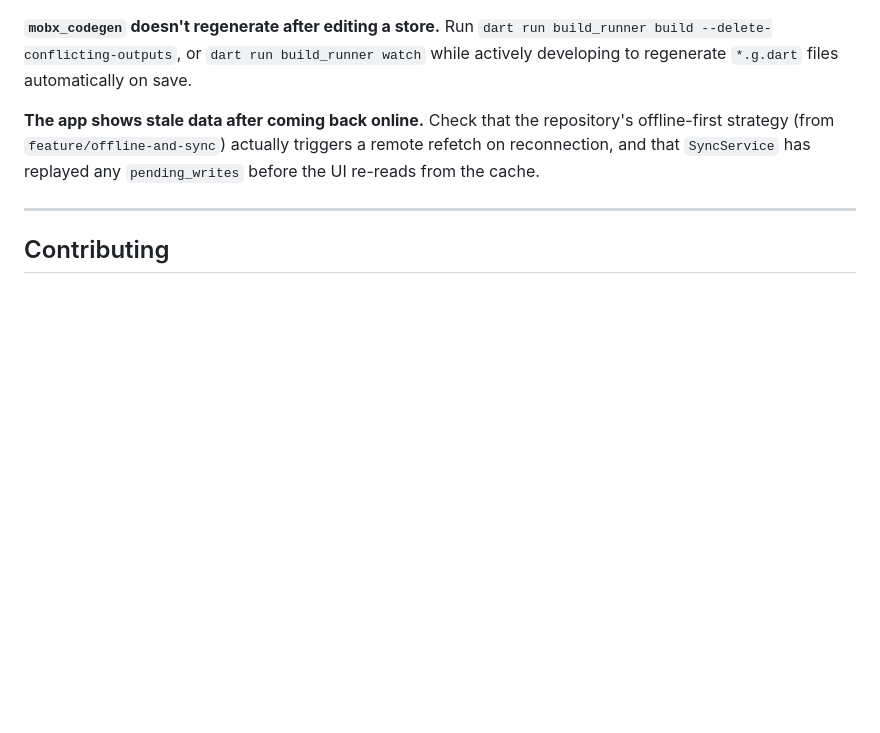
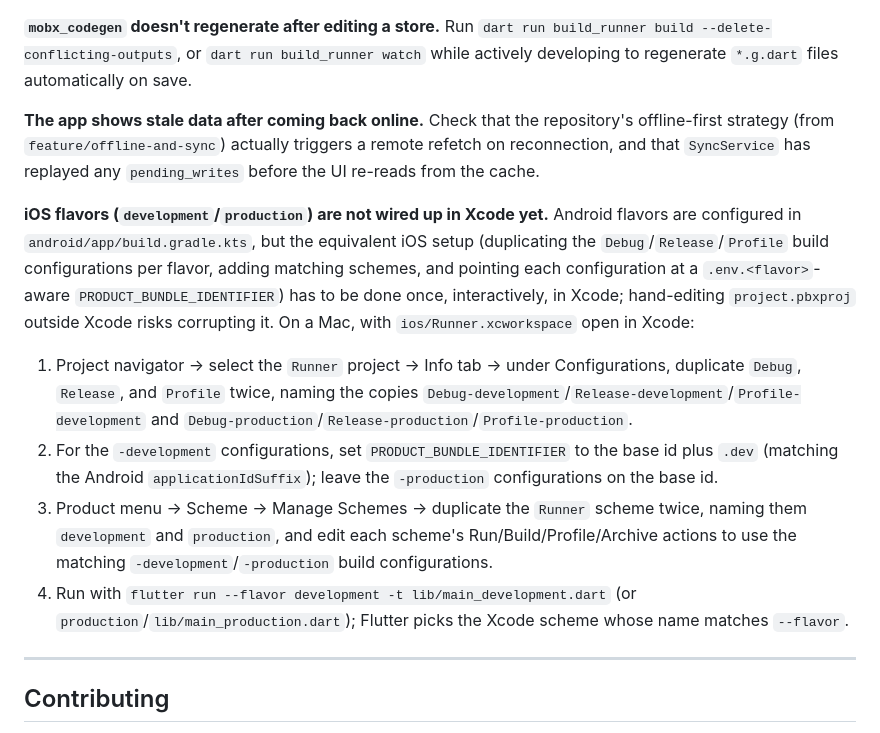
Before and after one commit to EdgarEldy/social_feed_app, a Markdown page: README.md, the part around one of its changes. Rendered like a GitHub page; blank space fills up the shorter version.

Commit message:
docs(readme): document iOS flavor setup and check off flavors task
Adds a troubleshooting entry with the manual Xcode steps needed to
finish wiring iOS flavors, and checks off the flavors task now that
the Dart entry points and Android product flavors are in place.

```diff
--- a/README.md
+++ b/README.md
@@ -958,6 +958,13 @@ Run `dart run build_runner build --delete-conflicting-outputs`, or `dart run bui
 **The app shows stale data after coming back online.**
 Check that the repository's offline-first strategy (from `feature/offline-and-sync`) actually triggers a remote refetch on reconnection, and that `SyncService` has replayed any `pending_writes` before the UI re-reads from the cache.
 
+**iOS flavors (`development`/`production`) are not wired up in Xcode yet.**
+Android flavors are configured in `android/app/build.gradle.kts`, but the equivalent iOS setup (duplicating the `Debug`/`Release`/`Profile` build configurations per flavor, adding matching schemes, and pointing each configuration at a `.env.<flavor>`-aware `PRODUCT_BUNDLE_IDENTIFIER`) has to be done once, interactively, in Xcode; hand-editing `project.pbxproj` outside Xcode risks corrupting it. On a Mac, with `ios/Runner.xcworkspace` open in Xcode:
+1. Project navigator -> select the `Runner` project -> Info tab -> under Configurations, duplicate `Debug`, `Release`, and `Profile` twice, naming the copies `Debug-development`/`Release-development`/`Profile-development` and `Debug-production`/`Release-production`/`Profile-production`.
+2. For the `-development` configurations, set `PRODUCT_BUNDLE_IDENTIFIER` to the base id plus `.dev` (matching the Android `applicationIdSuffix`); leave the `-production` configurations on the base id.
+3. Product menu -> Scheme -> Manage Schemes -> duplicate the `Runner` scheme twice, naming them `development` and `production`, and edit each scheme's Run/Build/Profile/Archive actions to use the matching `-development`/`-production` build configurations.
+4. Run with `flutter run --flavor development -t lib/main_development.dart` (or `production`/`lib/main_production.dart`); Flutter picks the Xcode scheme whose name matches `--flavor`.
+
 ---
 
 ## Contributing
```
Also changed, not shown: other parts of README.md (+1 -1 lines).
